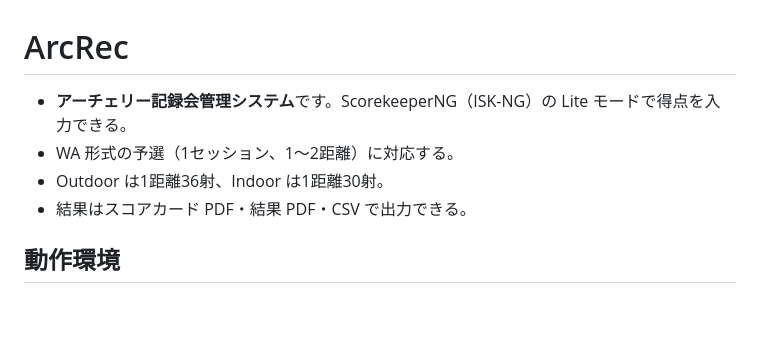
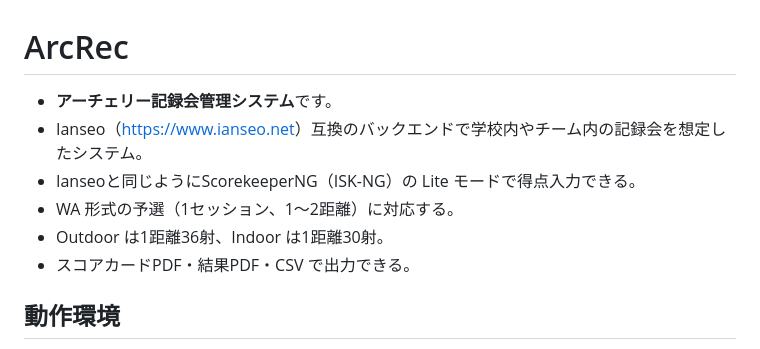
Before and after one commit to e-donkun/ArcRec, a Markdown page: README.md, the part around one of its changes. Drawn GitHub-style; blank space fills up the shorter version.

Commit message:
README.md の更新

```diff
--- a/README.md
+++ b/README.md
@@ -1,9 +1,11 @@
 # ArcRec
 
-- **アーチェリー記録会管理システム**です。ScorekeeperNG（ISK-NG）の Lite モードで得点を入力できる。
+- **アーチェリー記録会管理システム**です。
+- Ianseo（<https://www.ianseo.net>）互換のバックエンドで学校内やチーム内の記録会を想定したシステム。
+- Ianseoと同じようにScorekeeperNG（ISK-NG）の Lite モードで得点入力できる。
 - WA 形式の予選（1セッション、1〜2距離）に対応する。
 - Outdoor は1距離36射、Indoor は1距離30射。
-- 結果はスコアカード PDF・結果 PDF・CSV で出力できる。
+- スコアカードPDF・結果PDF・CSV で出力できる。
 
 ## 動作環境
 
```
Also changed, not shown: other parts of README.md (+1 -1 lines).
